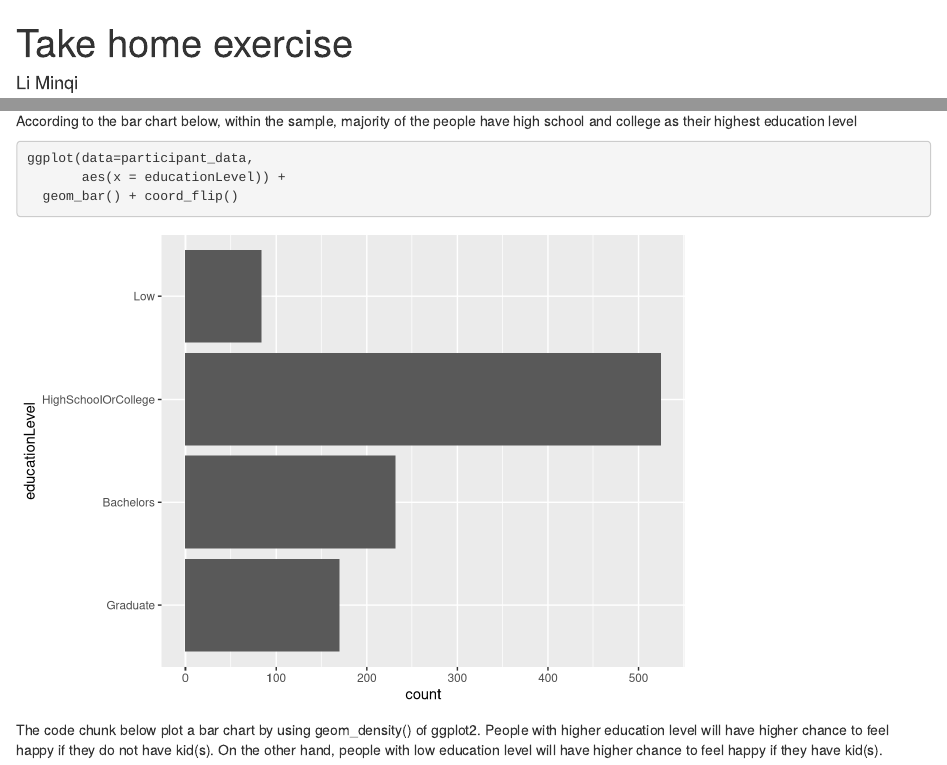
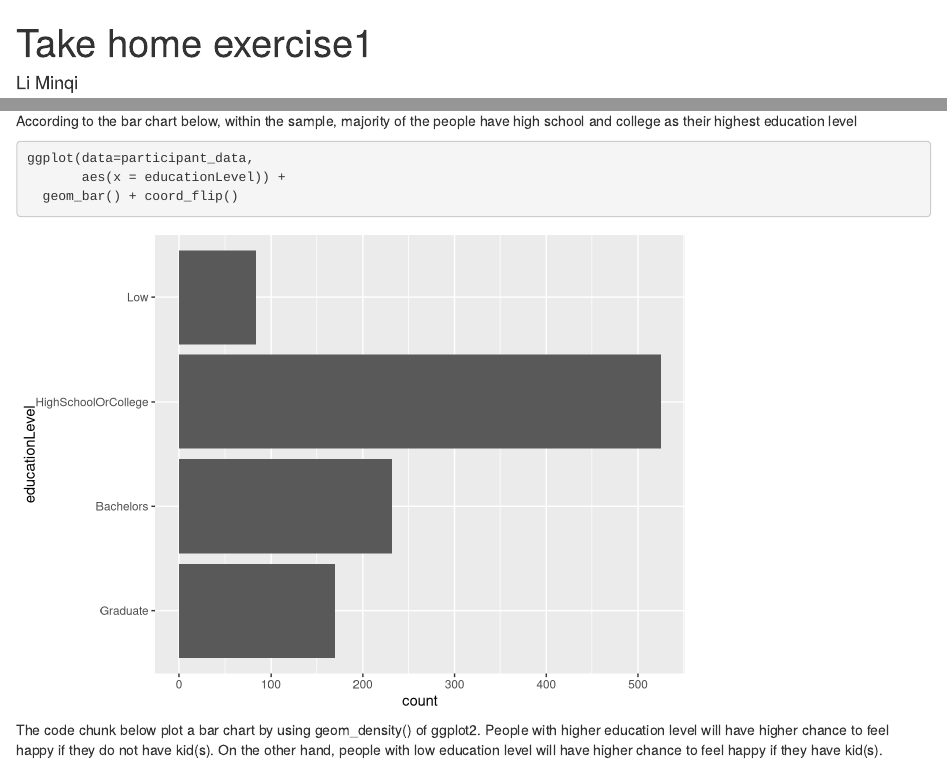
Before and after one commit to kayeelee015/ISSS608_lesson1, an R Markdown document (TH_EX/TH_EX1.Rmd): the page in a window 1100 px wide, from its top, and a second part further down, joined at a grey line. Rendered offline with R 4.5, knitr and Pandoc, with nearby package versions; drawn as R Markdown's standard HTML page in place of the format the file asks for.

```diff
--- a/TH_EX/TH_EX1.Rmd
+++ b/TH_EX/TH_EX1.Rmd
@@ -1,5 +1,5 @@
 ---
-title: "Take home exercise"
+title: "Take home exercise1"
 description: |
  Take home exercise 01
 author:
--- a/_site.yml
+++ b/_site.yml
@@ -9,6 +9,8 @@
       menu:
       - text: "Take-home Exercise 1"
         href: "TH_EX/TH_EX1.html"
+      - text: "Take-home Exercise 2"
+        href: "TH_EX/TH_EX2.html"
   right:
     - text: "Home"
       href: index.html
```
Also changed, not shown: 6 other files.
